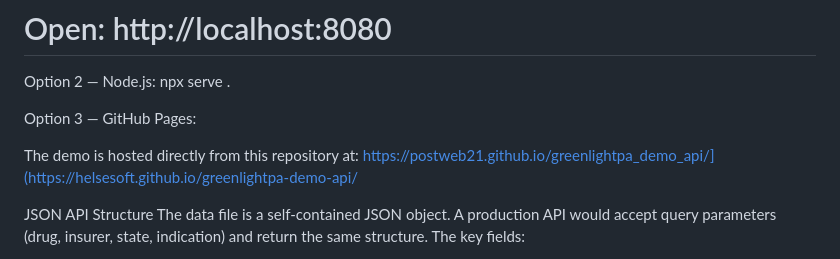
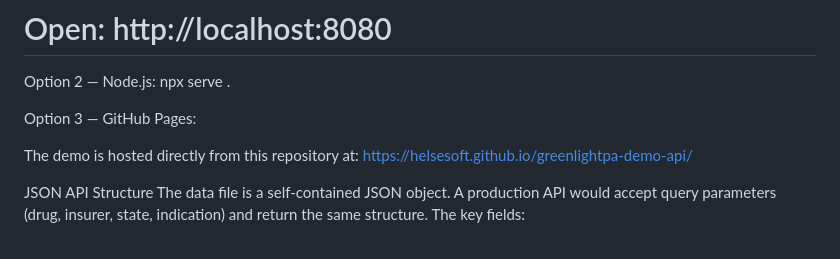
Before and after one commit to helsesoft/greenlightpa-demo-api, a Markdown page: README.md, the part around the change. Drawn GitHub-style.

```diff
--- a/README.md
+++ b/README.md
@@ -28,7 +28,7 @@ Option 2 — Node.js: npx serve .
 Option 3 — GitHub Pages:
 
 The demo is hosted directly from this repository at:
-https://postweb21.github.io/greenlightpa_demo_api/](https://helsesoft.github.io/greenlightpa-demo-api/
+https://helsesoft.github.io/greenlightpa-demo-api/
 
 
 JSON API Structure
```
